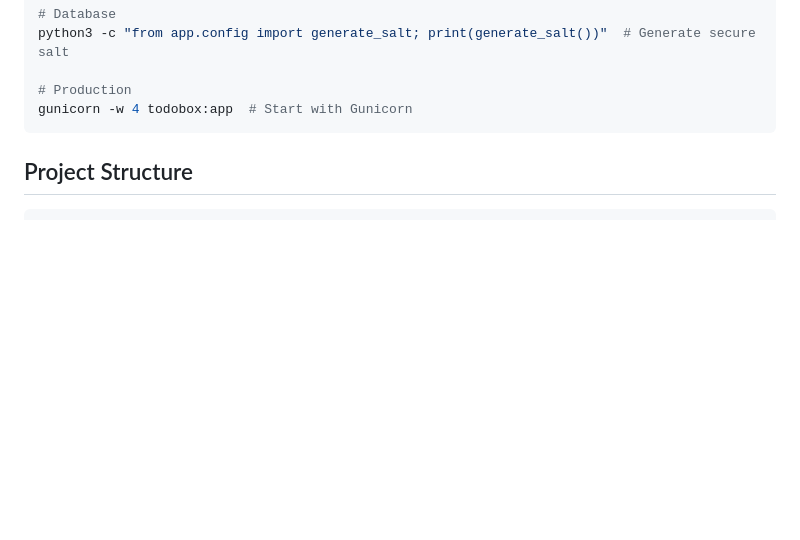
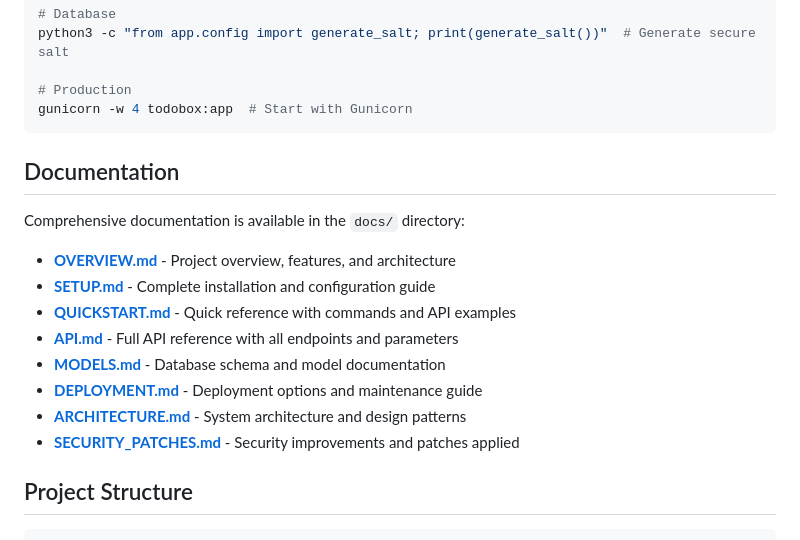
Before and after one commit to faizal2007/todobox, a Markdown page: README.md, the part around one of its changes. Drawn GitHub-style; blank space fills up the shorter version.

````diff
--- a/README.md
+++ b/README.md
@@ -73,6 +59,19 @@ python3 -c "from app.config import generate_salt; print(generate_salt())"  # Gen
 # Production
 gunicorn -w 4 todobox:app  # Start with Gunicorn
 ```
+
+## Documentation
+
+Comprehensive documentation is available in the `docs/` directory:
+
+- **[OVERVIEW.md](docs/OVERVIEW.md)** - Project overview, features, and architecture
+- **[SETUP.md](docs/SETUP.md)** - Complete installation and configuration guide
+- **[QUICKSTART.md](docs/QUICKSTART.md)** - Quick reference with commands and API examples
+- **[API.md](docs/API.md)** - Full API reference with all endpoints and parameters
+- **[MODELS.md](docs/MODELS.md)** - Database schema and model documentation
+- **[DEPLOYMENT.md](docs/DEPLOYMENT.md)** - Deployment options and maintenance guide
+- **[ARCHITECTURE.md](docs/ARCHITECTURE.md)** - System architecture and design patterns
+- **[SECURITY_PATCHES.md](docs/SECURITY_PATCHES.md)** - Security improvements and patches applied
 
 ## Project Structure
 
````
Also changed, not shown: other parts of README.md (+0 -14 lines).
